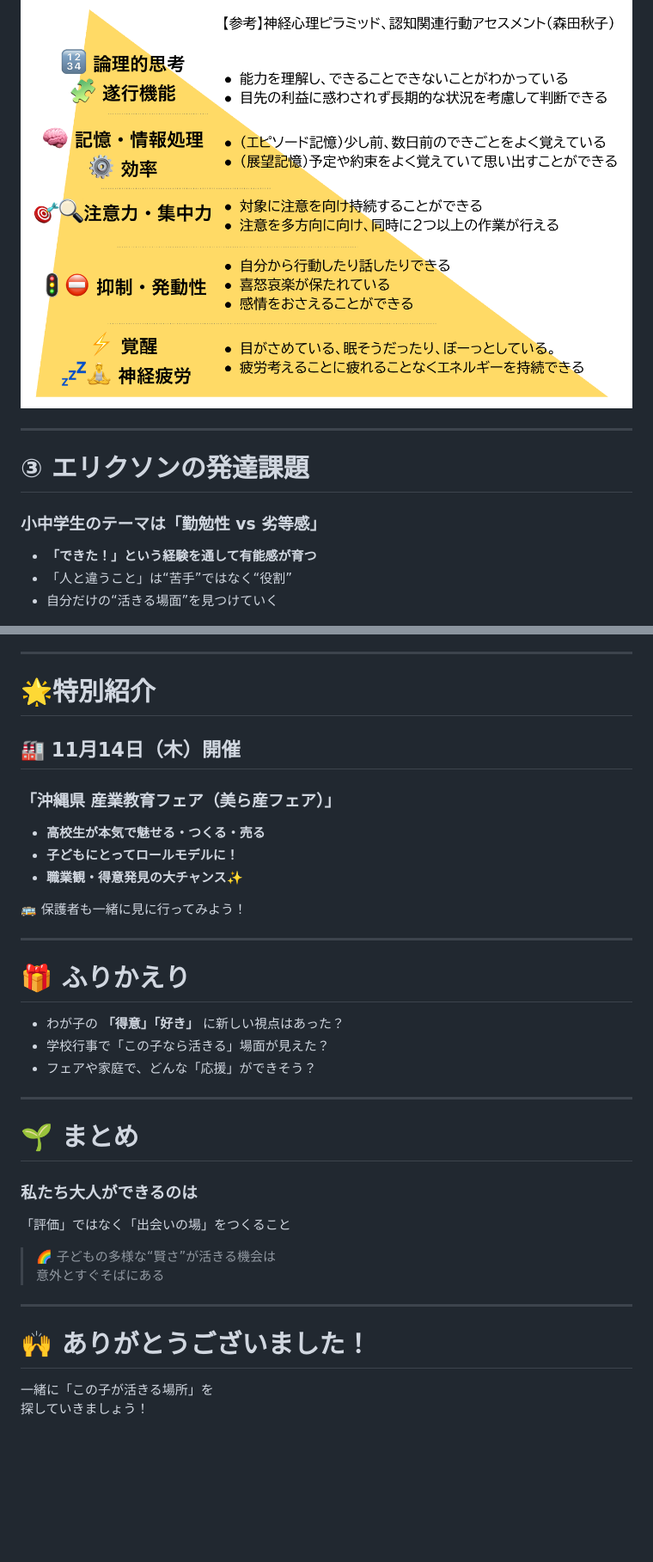
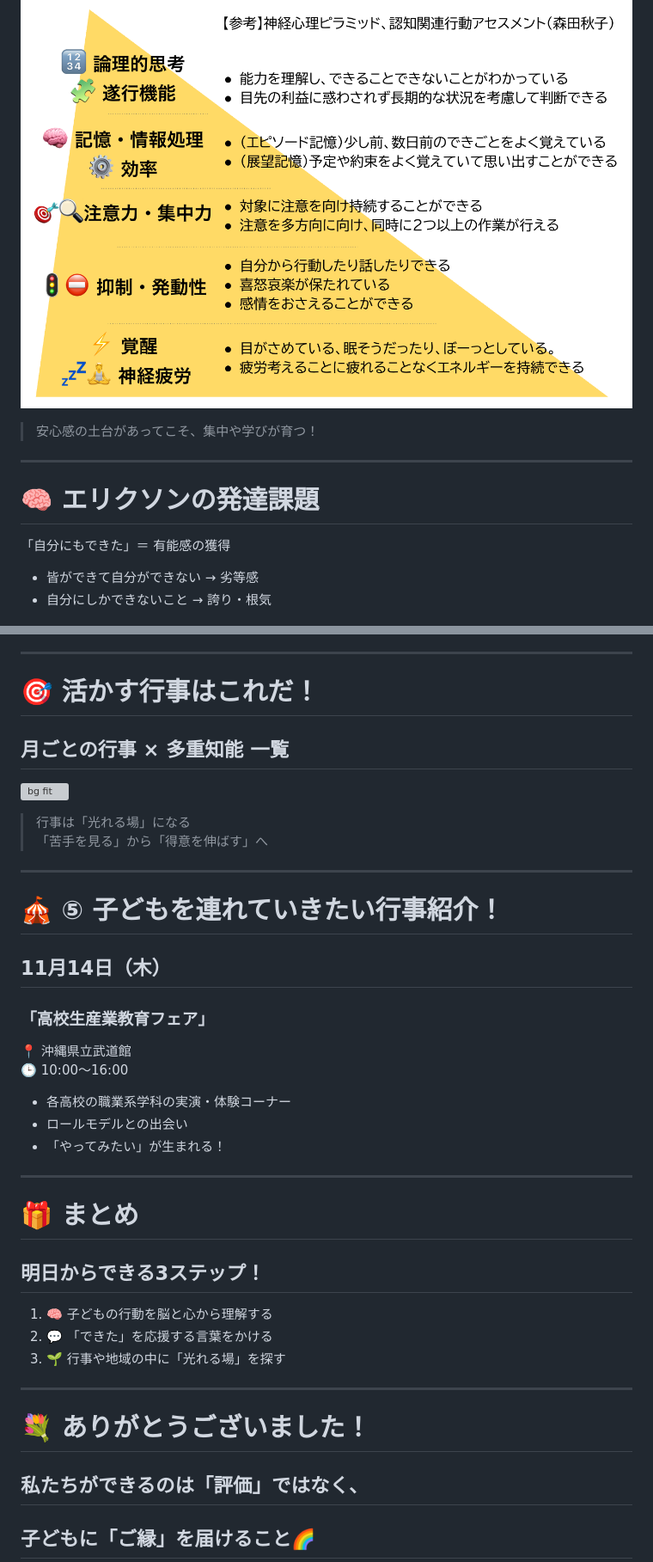
Before and after one commit to sady225/event, a Markdown page: 251025 田場区 文芸フリマ説明会/251101銘苅小.md, 2 parts joined by grey strips. Shown at 86% size. Rendered like a GitHub page; blank space fills up the shorter version; grey boxes are pictures that could not be loaded.

```diff
--- a/251025 田場区 文芸フリマ説明会/251101銘苅小.md
+++ b/251025 田場区 文芸フリマ説明会/251101銘苅小.md
@@ -76,15 +110,16 @@ style: |
 
 ![bg right:55%](./shinkei.png)
 
+> 安心感の土台があってこそ、集中や学びが育つ！
+
 ---
 
-# ③ エリクソンの発達課題
+# 🧠 エリクソンの発達課題
 
-### 小中学生のテーマは「勤勉性 vs 劣等感」
+「自分にもできた」＝ 有能感の獲得
 
-- **「できた！」という経験を通して有能感が育つ**
-- 「人と違うこと」は“苦手”ではなく“役割”
-- 自分だけの“活きる場面”を見つけていく
+- 皆ができて自分ができない → 劣等感
+- 自分にしかできないこと → 誇り・根気
 
 ![bg right:55%](./erikuson.png)
 
@@ -143,38 +162,42 @@ style: |
 
 ---
 
-# 🌟特別紹介
-## 🏭 11月14日（木）開催
-### 「沖縄県 産業教育フェア（美ら産フェア）」
+# 🎯 活かす行事はこれだ！
+## 月ごとの行事 × 多重知能 一覧
 
-- **高校生が本気で魅せる・つくる・売る**
-- **子どもにとってロールモデルに！**
-- **職業観・得意発見の大チャンス✨**
+![bg fit](./MI-calendar.png)
 
-🚌 保護者も一緒に見に行ってみよう！
+> 行事は「光れる場」になる
+> 「苦手を見る」から「得意を伸ばす」へ
 
 ---
 
-# 🎁 ふりかえり
+# 🎪 ⑤ 子どもを連れていきたい行事紹介！
 
-- わが子の **「得意」「好き」** に新しい視点はあった？
-- 学校行事で「この子なら活きる」場面が見えた？
-- フェアや家庭で、どんな「応援」ができそう？
+## 11月14日（木）
+### 「高校生産業教育フェア」
+
+📍 沖縄県立武道館
+🕒 10:00〜16:00
+
+- 各高校の職業系学科の実演・体験コーナー
+- ロールモデルとの出会い
+- 「やってみたい」が生まれる！
 
 ---
 
-# 🌱 まとめ
+# 🎁 まとめ
 
-### 私たち大人ができるのは
-「評価」ではなく「出会いの場」をつくること
+## 明日からできる3ステップ！
 
-> 🌈 子どもの多様な“賢さ”が活きる機会は
-> 意外とすぐそばにある
+1. 🧠 子どもの行動を脳と心から理解する
+2. 💬 「できた」を応援する言葉をかける
+3. 🌱 行事や地域の中に「光れる場」を探す
 
 ---
 
-# 🙌 ありがとうございました！
+# 💐 ありがとうございました！
 
-一緒に「この子が活きる場所」を
-探していきましょう！
+## 私たちができるのは「評価」ではなく、
+## 子どもに「ご縁」を届けること🌈
 
```
Also changed, not shown: other parts of 251025 田場区 文芸フリマ説明会/251101銘苅小.md (+101 -81 lines).
